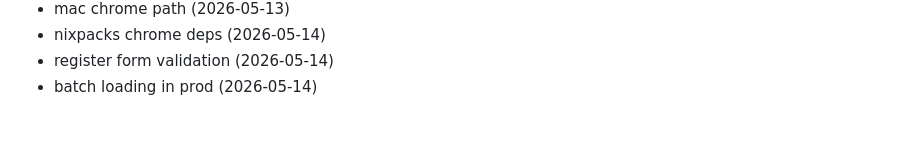
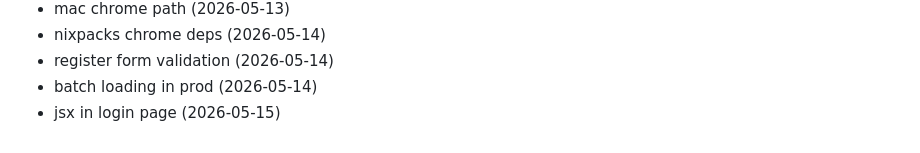
Before and after one commit to Jsingh651/bizscout, a Markdown page: CHANGELOG.md, the part around the change. Drawn GitHub-style.

Commit message:
fix: jsx in login page

```diff
--- a/CHANGELOG.md
+++ b/CHANGELOG.md
@@ -131,3 +131,4 @@
 - nixpacks chrome deps (2026-05-14)
 - register form validation (2026-05-14)
 - batch loading in prod (2026-05-14)
+- jsx in login page (2026-05-15)
```
